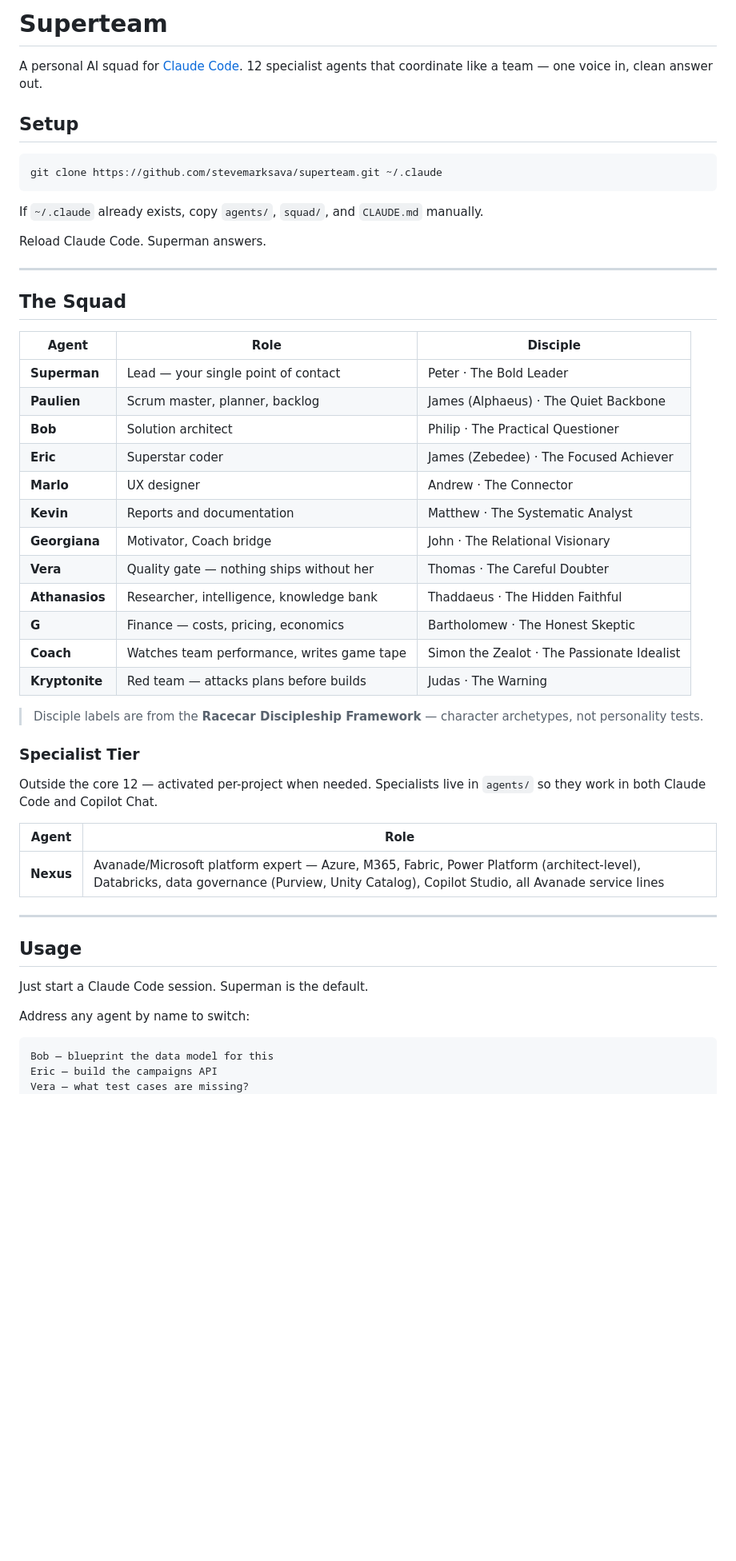
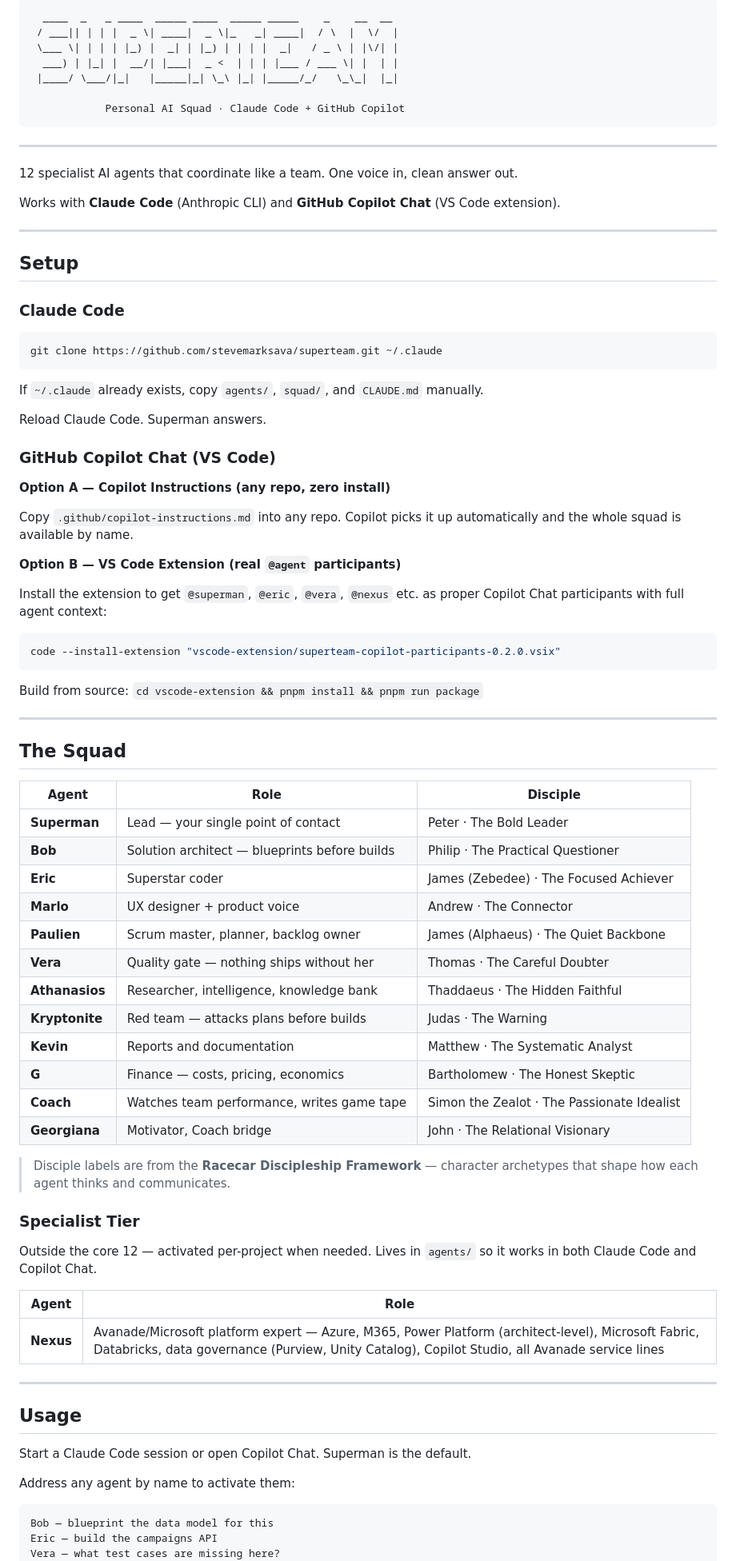
Before and after one commit to stevemarksava/superteam, a Markdown page: README.md, the part around one of its changes. Shown at 80% size. Drawn GitHub-style; blank space fills up the shorter version.

````diff
--- a/README.md
+++ b/README.md
@@ -1,8 +1,24 @@
-# Superteam
+```
+  ____  _   _ ____  _____ ____  _____ _____    _    __  __
+ / ___|| | | |  _ \| ____|  _ \|_   _| ____|  / \  |  \/  |
+ \___ \| | | | |_) |  _| | |_) | | | |  _|   / _ \ | |\/| |
+  ___) | |_| |  __/| |___|  _ <  | | | |___ / ___ \| |  | |
+ |____/ \___/|_|   |_____|_| \_\ |_| |_____/_/   \_\_|  |_|
 
-A personal AI squad for [Claude Code](https://claude.ai/code). 12 specialist agents that coordinate like a team — one voice in, clean answer out.
+            Personal AI Squad · Claude Code + GitHub Copilot
+```
+
+---
+
+12 specialist AI agents that coordinate like a team. One voice in, clean answer out.
+
+Works with **Claude Code** (Anthropic CLI) and **GitHub Copilot Chat** (VS Code extension).
+
+---
 
 ## Setup
+
+### Claude Code
 
 ```bash
 git clone https://github.com/stevemarksava/superteam.git ~/.claude
@@ -12,6 +28,22 @@ If `~/.claude` already exists, copy `agents/`, `squad/`, and `CLAUDE.md` manuall
 
 Reload Claude Code. Superman answers.
 
+### GitHub Copilot Chat (VS Code)
+
+**Option A — Copilot Instructions (any repo, zero install)**
+
+Copy `.github/copilot-instructions.md` into any repo. Copilot picks it up automatically and the whole squad is available by name.
+
+**Option B — VS Code Extension (real `@agent` participants)**
+
+Install the extension to get `@superman`, `@eric`, `@vera`, `@nexus` etc. as proper Copilot Chat participants with full agent context:
+
+```powershell
+code --install-extension "vscode-extension/superteam-copilot-participants-0.2.0.vsix"
+```
+
+Build from source: `cd vscode-extension && pnpm install && pnpm run package`
+
 ---
 
 ## The Squad
@@ -19,38 +51,38 @@ Reload Claude Code. Superman answers.
 | Agent | Role | Disciple |
 |-------|------|---------|
 | **Superman** | Lead — your single point of contact | Peter · The Bold Leader |
-| **Paulien** | Scrum master, planner, backlog | James (Alphaeus) · The Quiet Backbone |
-| **Bob** | Solution architect | Philip · The Practical Questioner |
+| **Bob** | Solution architect — blueprints before builds | Philip · The Practical Questioner |
 | **Eric** | Superstar coder | James (Zebedee) · The Focused Achiever |
-| **Marlo** | UX designer | Andrew · The Connector |
-| **Kevin** | Reports and documentation | Matthew · The Systematic Analyst |
-| **Georgiana** | Motivator, Coach bridge | John · The Relational Visionary |
+| **Marlo** | UX designer + product voice | Andrew · The Connector |
+| **Paulien** | Scrum master, planner, backlog owner | James (Alphaeus) · The Quiet Backbone |
 | **Vera** | Quality gate — nothing ships without her | Thomas · The Careful Doubter |
 | **Athanasios** | Researcher, intelligence, knowledge bank | Thaddaeus · The Hidden Faithful |
+| **Kryptonite** | Red team — attacks plans before builds | Judas · The Warning |
+| **Kevin** | Reports and documentation | Matthew · The Systematic Analyst |
 | **G** | Finance — costs, pricing, economics | Bartholomew · The Honest Skeptic |
 | **Coach** | Watches team performance, writes game tape | Simon the Zealot · The Passionate Idealist |
-| **Kryptonite** | Red team — attacks plans before builds | Judas · The Warning |
+| **Georgiana** | Motivator, Coach bridge | John · The Relational Visionary |
 
-> Disciple labels are from the **Racecar Discipleship Framework** — character archetypes, not personality tests.
+> Disciple labels are from the **Racecar Discipleship Framework** — character archetypes that shape how each agent thinks and communicates.
 
 ### Specialist Tier
 
-Outside the core 12 — activated per-project when needed. Specialists live in `agents/` so they work in both Claude Code and Copilot Chat.
+Outside the core 12 — activated per-project when needed. Lives in `agents/` so it works in both Claude Code and Copilot Chat.
 
 | Agent | Role |
 |-------|------|
-| **Nexus** | Avanade/Microsoft platform expert — Azure, M365, Fabric, Power Platform (architect-level), Databricks, data governance (Purview, Unity Catalog), Copilot Studio, all Avanade service lines |
+| **Nexus** | Avanade/Microsoft platform expert — Azure, M365, Power Platform (architect-level), Microsoft Fabric, Databricks, data governance (Purview, Unity Catalog), Copilot Studio, all Avanade service lines |
 
 ---
 
 ## Usage
 
-Just start a Claude Code session. Superman is the default.
+Start a Claude Code session or open Copilot Chat. Superman is the default.
 
-Address any agent by name to switch:
+Address any agent by name to activate them:
 
 ```
 Bob — blueprint the data model for this
 Eric — build the campaigns API
-Vera — what test cases are missing?
+Vera — what test cases are missing here?
 Kryptonite — attack this plan before we build it
````
Also changed, not shown: other parts of README.md (+20 -21 lines).
